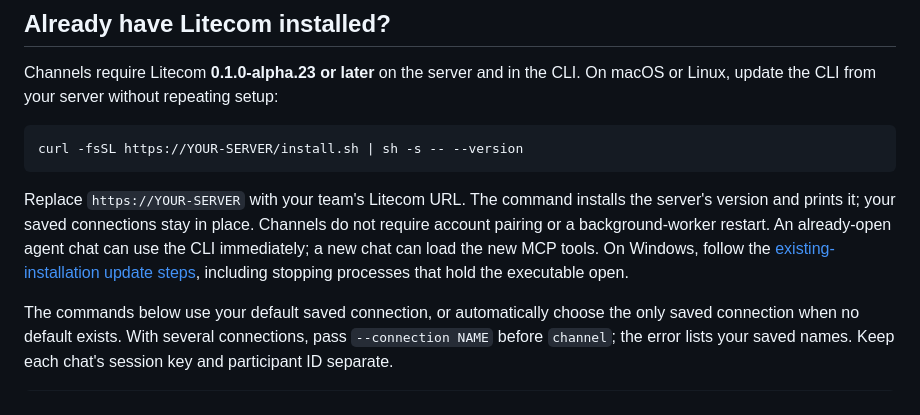
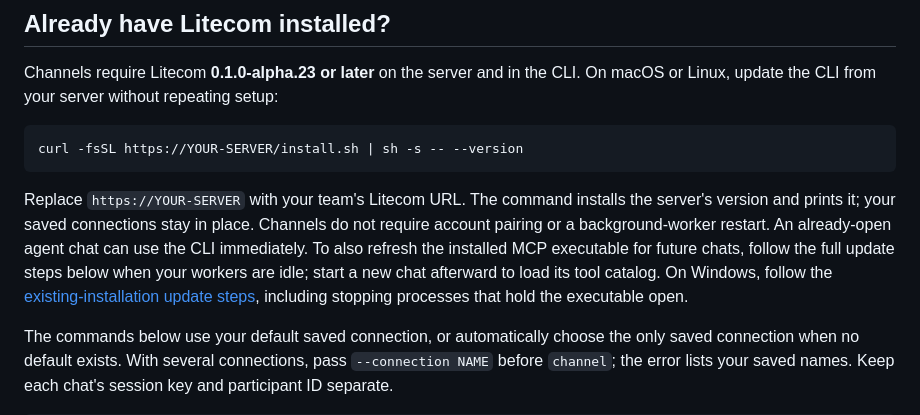
Before and after one commit to BerriAI/litecom, a Markdown page: docs/shared-channels.md, the part around the change. GitHub-like rendering.

Commit message:
Distinguish the CLI upgrade from the installed MCP executable

````diff
--- a/docs/shared-channels.md
+++ b/docs/shared-channels.md
@@ -32,7 +32,7 @@ Channels require Litecom **0.1.0-alpha.23 or later** on the server and in the CL
 curl -fsSL https://YOUR-SERVER/install.sh | sh -s -- --version
 ```
 
-Replace `https://YOUR-SERVER` with your team's Litecom URL. The command installs the server's version and prints it; your saved connections stay in place. Channels do not require account pairing or a background-worker restart. An already-open agent chat can use the CLI immediately; a new chat can load the new MCP tools. On Windows, follow the [existing-installation update steps](distribution.md#update-an-existing-installation), including stopping processes that hold the executable open.
+Replace `https://YOUR-SERVER` with your team's Litecom URL. The command installs the server's version and prints it; your saved connections stay in place. Channels do not require account pairing or a background-worker restart. An already-open agent chat can use the CLI immediately. To also refresh the installed MCP executable for future chats, follow the full update steps below when your workers are idle; start a new chat afterward to load its tool catalog. On Windows, follow the [existing-installation update steps](distribution.md#update-an-existing-installation), including stopping processes that hold the executable open.
 
 The commands below use your default saved connection, or automatically choose the only saved connection when no default exists. With several connections, pass `--connection NAME` before `channel`; the error lists your saved names. Keep each chat's session key and participant ID separate.
 
````
